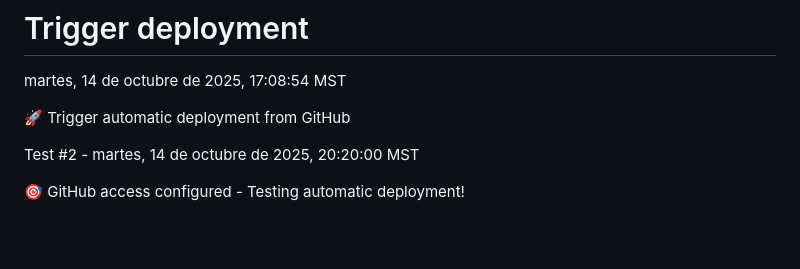
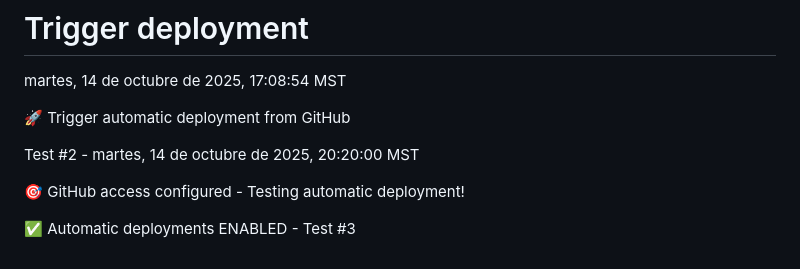
Before and after one commit to gusguecas/yo-decreto-app, a Markdown page: README.md, the part around the change. Rendered like a GitHub page; blank space fills up the shorter version.

Commit message:
✅ Test automatic deployment - should trigger build from GitHub

```diff
--- a/README.md
+++ b/README.md
@@ -184,3 +184,5 @@ martes, 14 de octubre de 2025, 17:08:54 MST
 Test #2 - martes, 14 de octubre de 2025, 20:20:00 MST
 
 🎯 GitHub access configured - Testing automatic deployment!
+
+✅ Automatic deployments ENABLED - Test #3
```
